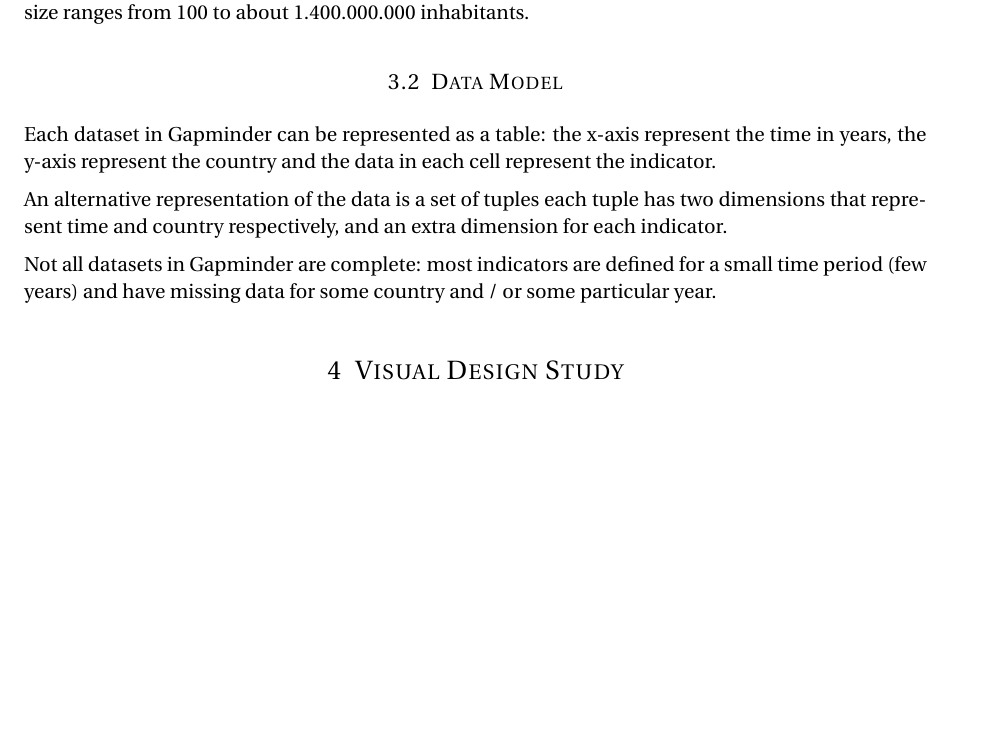
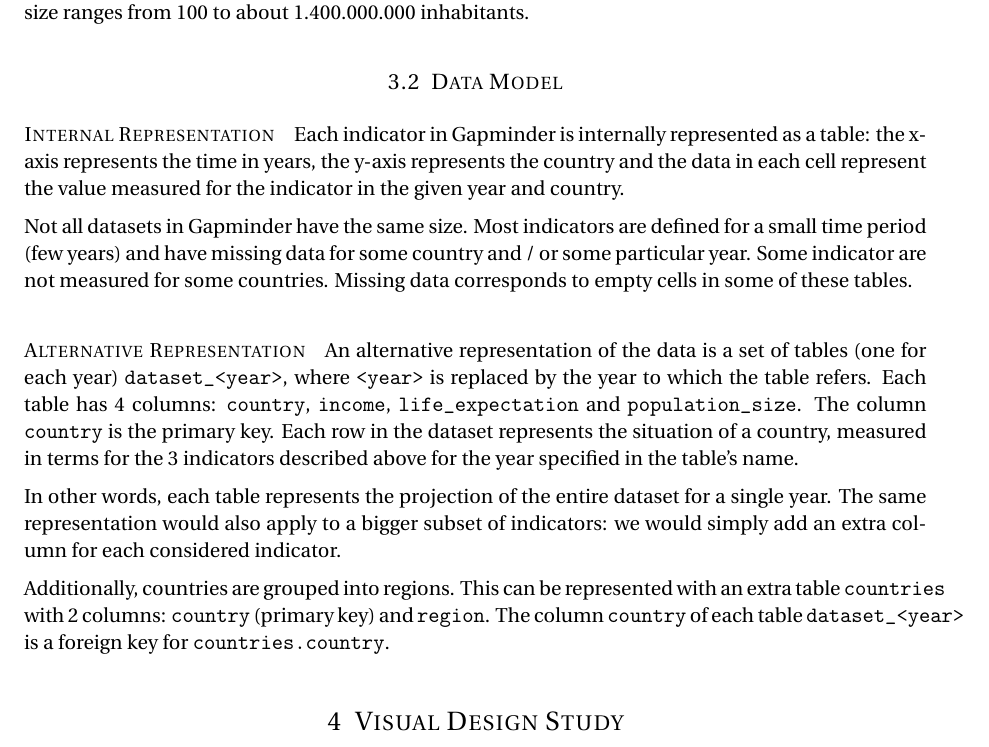
Before and after one commit to davidepedranz/visual_analytics_project_1, a LaTeX document (00_main.tex, which reads 03_data.tex): part of page 4 of 5, cut so that both start at the same text, the shorter picture padded with empty space. Compiled offline with pdfLaTeX.

Commit message:
Alternative representation for the dataset

```diff
--- a/03_data.tex
+++ b/03_data.tex
@@ -39,12 +39,24 @@
 
 \subsection{Data Model}
 
+\paragraph{Internal Representation}
+Each indicator in Gapminder is internally represented as a table:
+the x-axis represents the time in years, the y-axis represents the country and the data in each cell represent the value measured for the indicator in the given year and country.
 
-Each dataset in Gapminder can be represented as a table:
-the x-axis represent the time in years, the y-axis represent the country and the data in each cell represent the indicator.
+Not all datasets in Gapminder have the same size.
+Most indicators are defined for a small time period (few years) and have missing data for some country and / or some particular year.
+Some indicator are not measured for some countries.
+Missing data corresponds to empty cells in some of these tables.
 
-An alternative representation of the data is a set of tuples
-each tuple has two dimensions that represent time and country respectively, and an extra dimension for each indicator.
+\paragraph{Alternative Representation}
+An alternative representation of the data is a set of tables (one for each year) \texttt{dataset\_<year>}, where \texttt{<year>} is replaced by the year to which the table refers.
+Each table has $4$ columns: \texttt{country}, \texttt{income}, \texttt{life\_expectation} and \texttt{population\_size}.
+The column \texttt{country} is the primary key.
+Each row in the dataset represents the situation of a country, measured in terms for the $3$ indicators described above for the year specified in the table's name.
 
-Not all datasets in Gapminder are complete:
-most indicators are defined for a small time period (few years) and have missing data for some country and / or some particular year.
+In other words, each table represents the projection of the entire dataset for a single year.
+The same representation would also apply to a bigger subset of indicators: we would simply add an extra column for each considered indicator.
+
+Additionally, countries are grouped into regions.
+This can be represented with an extra table \texttt{countries} with $2$ columns: \texttt{country} (primary key) and \texttt{region}.
+The column \texttt{country} of each table \texttt{dataset\_<year>} is a foreign key for \texttt{countries.country}.
```
Also changed, not shown: 03_data.tex (2 more changed lines).
